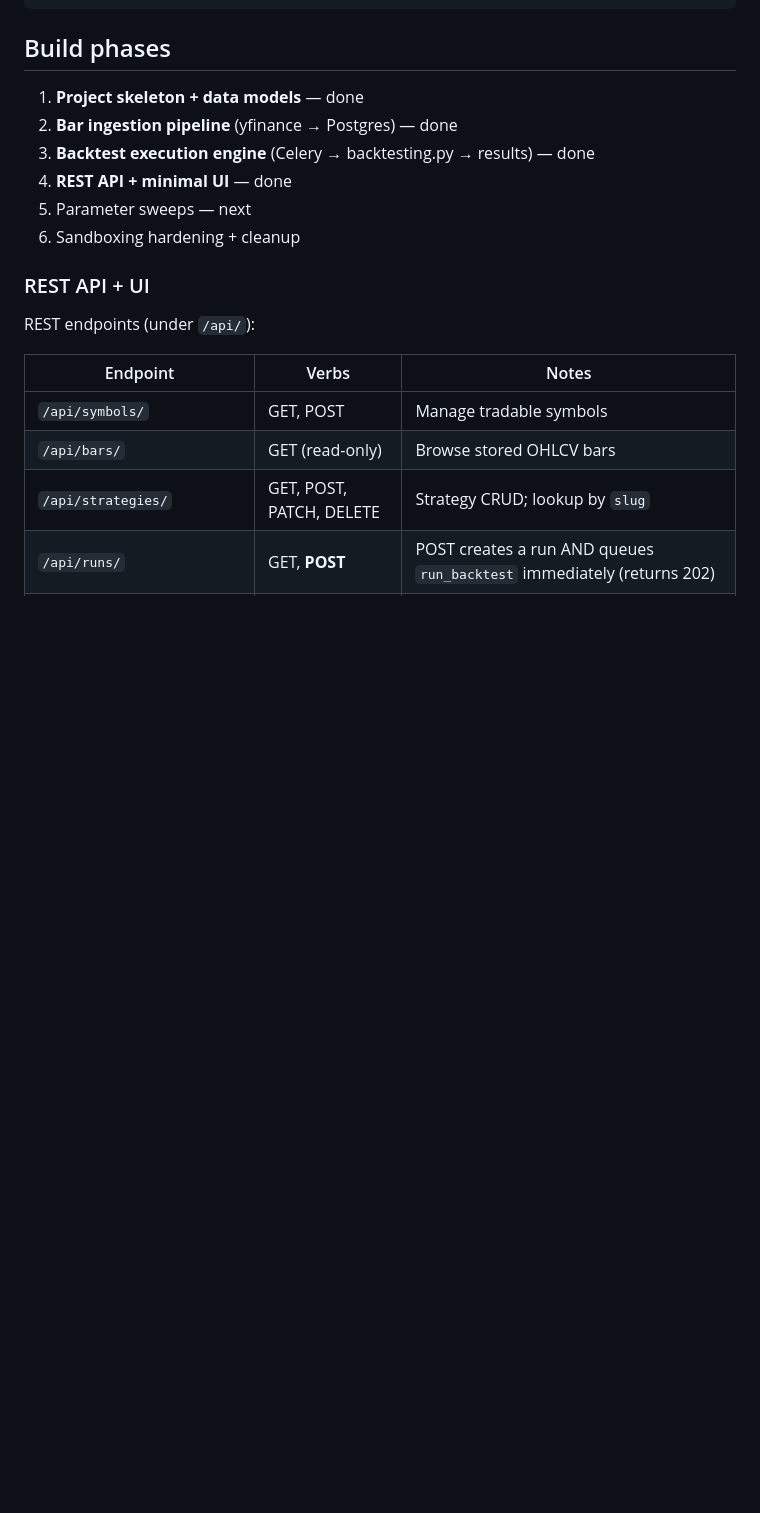
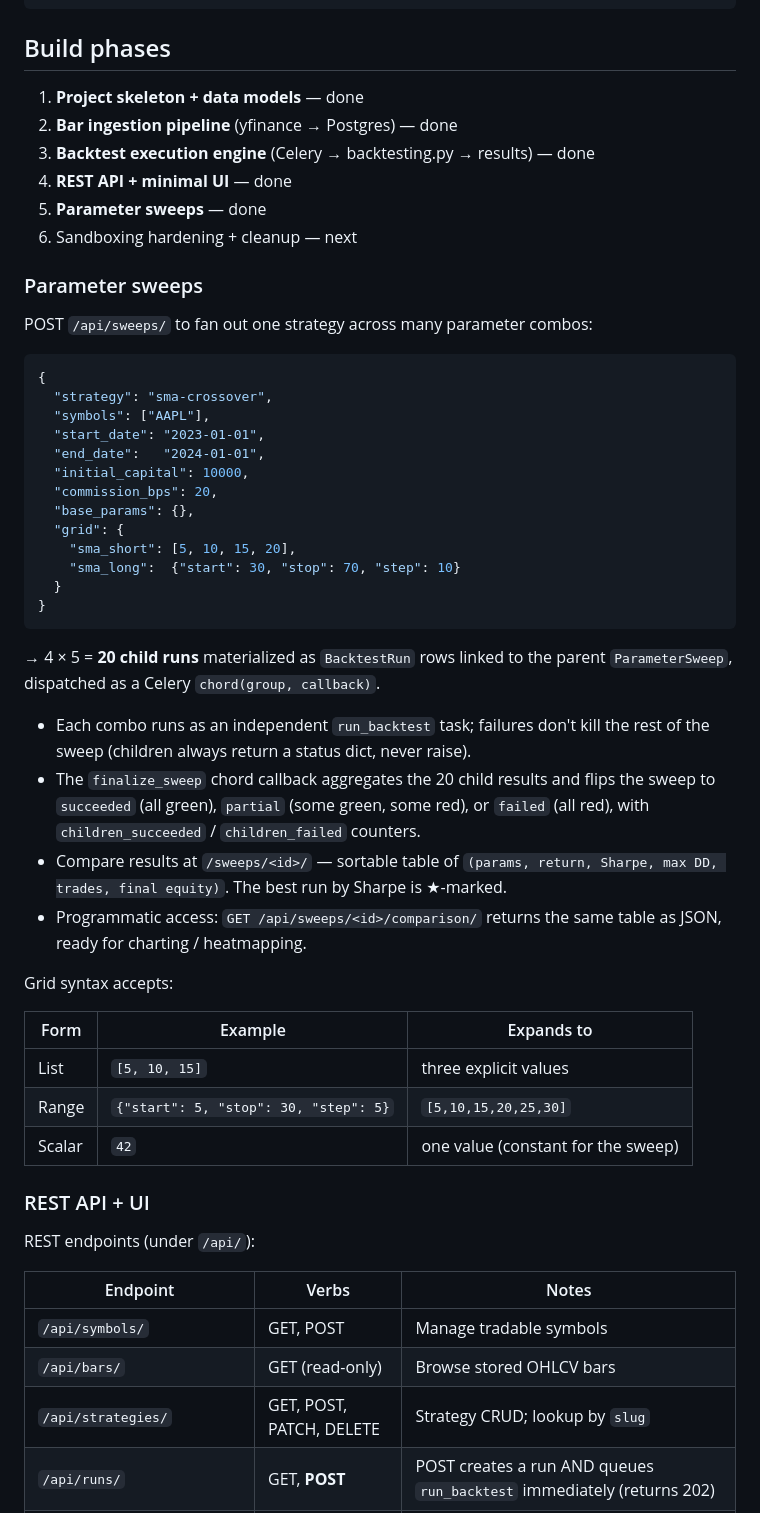
Before and after one commit to pradhankukiran/backtest-as-a-service, a Markdown page: README.md, the part around the change. GitHub-like rendering; blank space fills up the shorter version.

Commit message:
docs: update README for phase 5 (parameter sweeps)

````diff
--- a/README.md
+++ b/README.md
@@ -48,8 +48,49 @@ backtest-as-a-service/
 2. **Bar ingestion pipeline** (yfinance → Postgres) — done
 3. **Backtest execution engine** (Celery → backtesting.py → results) — done
 4. **REST API + minimal UI** — done
-5. Parameter sweeps — next
-6. Sandboxing hardening + cleanup
+5. **Parameter sweeps** — done
+6. Sandboxing hardening + cleanup — next
+
+### Parameter sweeps
+
+POST `/api/sweeps/` to fan out one strategy across many parameter combos:
+
+```json
+{
+  "strategy": "sma-crossover",
+  "symbols": ["AAPL"],
+  "start_date": "2023-01-01",
+  "end_date":   "2024-01-01",
+  "initial_capital": 10000,
+  "commission_bps": 20,
+  "base_params": {},
+  "grid": {
+    "sma_short": [5, 10, 15, 20],
+    "sma_long":  {"start": 30, "stop": 70, "step": 10}
+  }
+}
+```
+
+→ 4 × 5 = **20 child runs** materialized as `BacktestRun` rows linked to the
+parent `ParameterSweep`, dispatched as a Celery `chord(group, callback)`.
+
+- Each combo runs as an independent `run_backtest` task; failures don't kill
+  the rest of the sweep (children always return a status dict, never raise).
+- The `finalize_sweep` chord callback aggregates the 20 child results and
+  flips the sweep to `succeeded` (all green), `partial` (some green, some red),
+  or `failed` (all red), with `children_succeeded` / `children_failed` counters.
+- Compare results at `/sweeps/<id>/` — sortable table of `(params, return,
+  Sharpe, max DD, trades, final equity)`. The best run by Sharpe is ★-marked.
+- Programmatic access: `GET /api/sweeps/<id>/comparison/` returns the same
+  table as JSON, ready for charting / heatmapping.
+
+Grid syntax accepts:
+
+| Form | Example | Expands to |
+|---|---|---|
+| List | `[5, 10, 15]` | three explicit values |
+| Range | `{"start": 5, "stop": 30, "step": 5}` | `[5,10,15,20,25,30]` |
+| Scalar | `42` | one value (constant for the sweep) |
 
 ### REST API + UI
 
````
